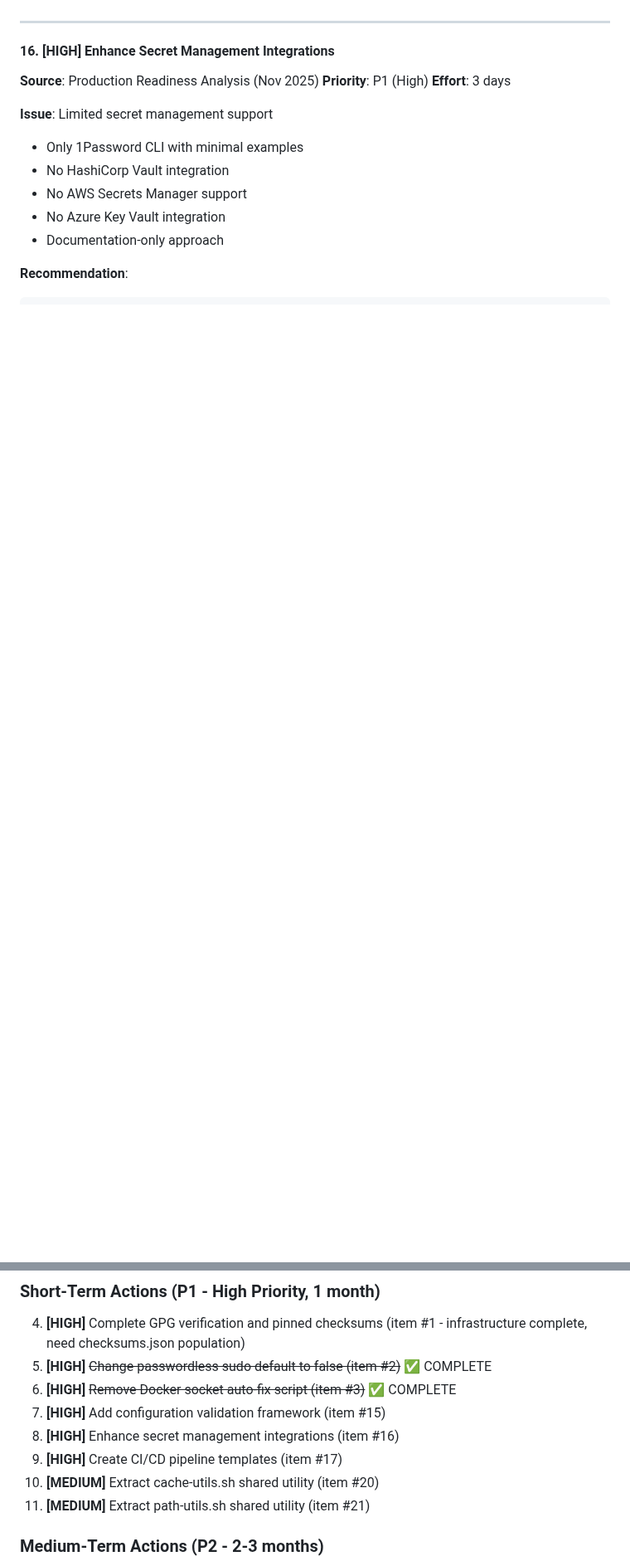
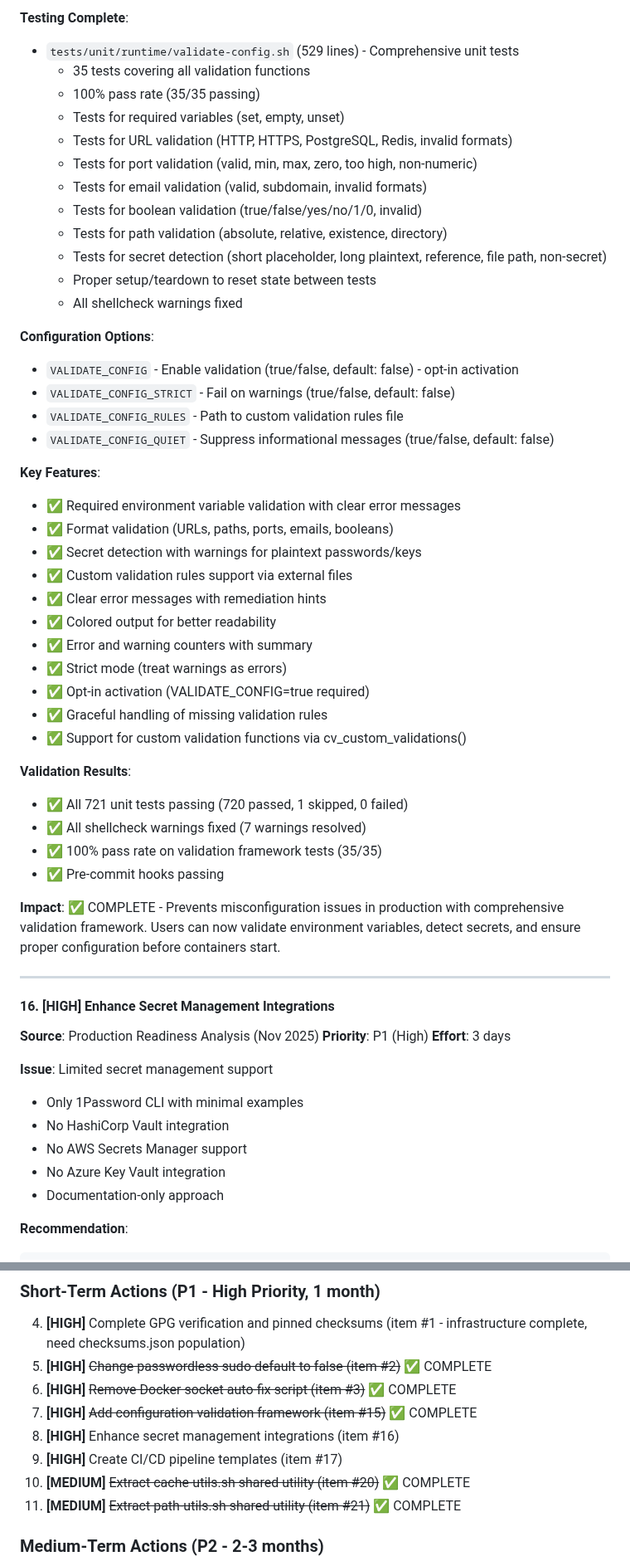
Before and after one commit to joshjhall/containers, a Markdown page: docs/planned/improvements-roadmap.md, 2 parts joined by grey strips. Shown at 83% size. Rendered like a GitHub page; blank space fills up the shorter version.

```diff
--- a/docs/planned/improvements-roadmap.md
+++ b/docs/planned/improvements-roadmap.md
@@ -648,3 +666,43 @@ fi
+**Testing Complete**:
+- `tests/unit/runtime/validate-config.sh` (529 lines) - Comprehensive unit tests
+  * 35 tests covering all validation functions
+  * 100% pass rate (35/35 passing)
+  * Tests for required variables (set, empty, unset)
+  * Tests for URL validation (HTTP, HTTPS, PostgreSQL, Redis, invalid formats)
+  * Tests for port validation (valid, min, max, zero, too high, non-numeric)
+  * Tests for email validation (valid, subdomain, invalid formats)
+  * Tests for boolean validation (true/false/yes/no/1/0, invalid)
+  * Tests for path validation (absolute, relative, existence, directory)
+  * Tests for secret detection (short placeholder, long plaintext, reference, file path, non-secret)
+  * Proper setup/teardown to reset state between tests
+  * All shellcheck warnings fixed
+
+**Configuration Options**:
+- `VALIDATE_CONFIG` - Enable validation (true/false, default: false) - opt-in activation
+- `VALIDATE_CONFIG_STRICT` - Fail on warnings (true/false, default: false)
+- `VALIDATE_CONFIG_RULES` - Path to custom validation rules file
+- `VALIDATE_CONFIG_QUIET` - Suppress informational messages (true/false, default: false)
+
+**Key Features**:
+- ✅ Required environment variable validation with clear error messages
+- ✅ Format validation (URLs, paths, ports, emails, booleans)
+- ✅ Secret detection with warnings for plaintext passwords/keys
+- ✅ Custom validation rules support via external files
+- ✅ Clear error messages with remediation hints
+- ✅ Colored output for better readability
+- ✅ Error and warning counters with summary
+- ✅ Strict mode (treat warnings as errors)
+- ✅ Opt-in activation (VALIDATE_CONFIG=true required)
+- ✅ Graceful handling of missing validation rules
+- ✅ Support for custom validation functions via cv_custom_validations()
+
+**Validation Results**:
+- ✅ All 721 unit tests passing (720 passed, 1 skipped, 0 failed)
+- ✅ All shellcheck warnings fixed (7 warnings resolved)
+- ✅ 100% pass rate on validation framework tests (35/35)
+- ✅ Pre-commit hooks passing
+
+**Impact**: ✅ COMPLETE - Prevents misconfiguration issues in production with comprehensive validation framework. Users can now validate environment variables, detect secrets, and ensure proper configuration before containers start.
 
 ---
 
@@ -1585,11 +1643,11 @@ The codebase has **excellent fundamentals** (Security: 7.5/10, Architecture: 8.5
 4. **[HIGH]** Complete GPG verification and pinned checksums (item #1 - infrastructure complete, need checksums.json population)
 5. **[HIGH]** ~~Change passwordless sudo default to false (item #2)~~ ✅ COMPLETE
 6. **[HIGH]** ~~Remove Docker socket auto-fix script (item #3)~~ ✅ COMPLETE
-7. **[HIGH]** Add configuration validation framework (item #15)
+7. **[HIGH]** ~~Add configuration validation framework (item #15)~~ ✅ COMPLETE
 8. **[HIGH]** Enhance secret management integrations (item #16)
 9. **[HIGH]** Create CI/CD pipeline templates (item #17)
-10. **[MEDIUM]** Extract cache-utils.sh shared utility (item #20)
-11. **[MEDIUM]** Extract path-utils.sh shared utility (item #21)
+10. **[MEDIUM]** ~~Extract cache-utils.sh shared utility (item #20)~~ ✅ COMPLETE
+11. **[MEDIUM]** ~~Extract path-utils.sh shared utility (item #21)~~ ✅ COMPLETE
 
 ### Medium-Term Actions (P2 - 2-3 months)
 12. **[MEDIUM]** Expand GPG verification to remaining tools (item #5)
```
Also changed, not shown: other parts of docs/planned/improvements-roadmap.md (+65 -47 lines).
